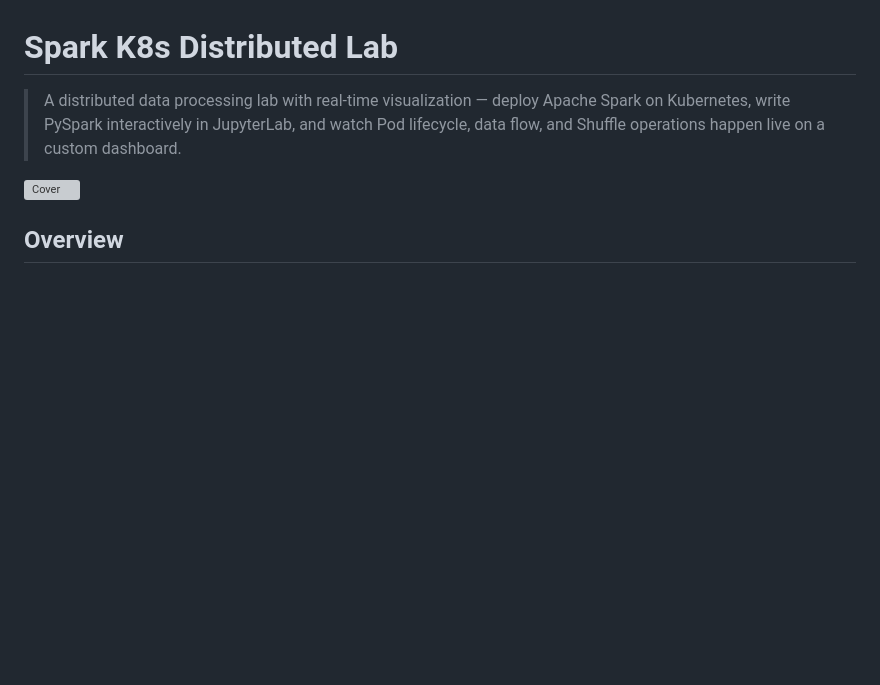
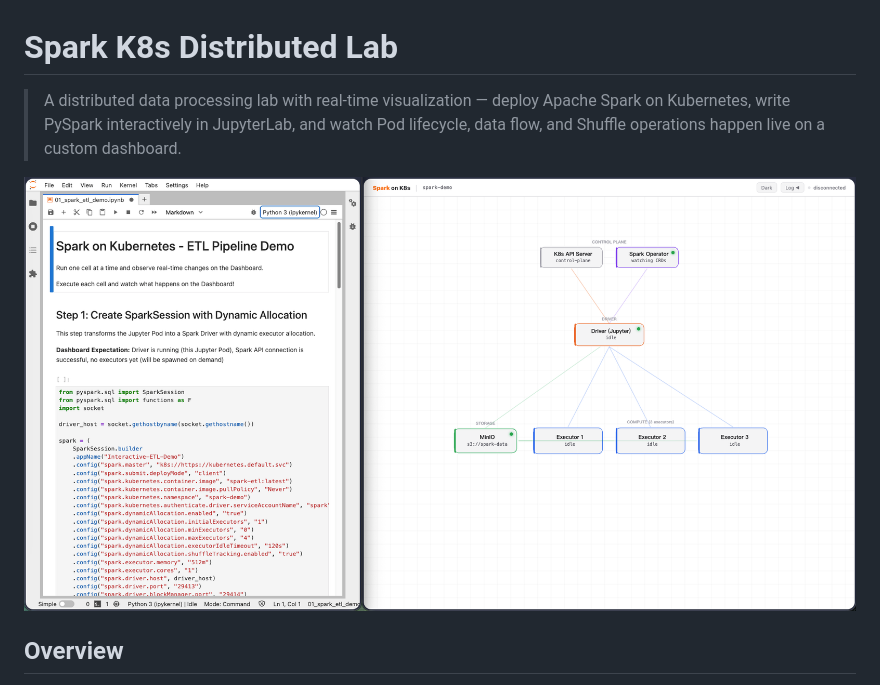
Before and after one commit to shivainu1413/spark-k8s-distributed-lab, a Markdown page: README.md, the part around the change. Drawn GitHub-style; blank space fills up the shorter version; grey boxes are pictures that could not be loaded.

Commit message:
edit: readme

```diff
--- a/README.md
+++ b/README.md
@@ -2,7 +2,7 @@
 
 > A distributed data processing lab with real-time visualization — deploy Apache Spark on Kubernetes, write PySpark interactively in JupyterLab, and watch Pod lifecycle, data flow, and Shuffle operations happen live on a custom dashboard.
 
-![Cover](./cover.png)
+![Cover](./screenshots/cover.png)
 
 ## Overview
 
```
